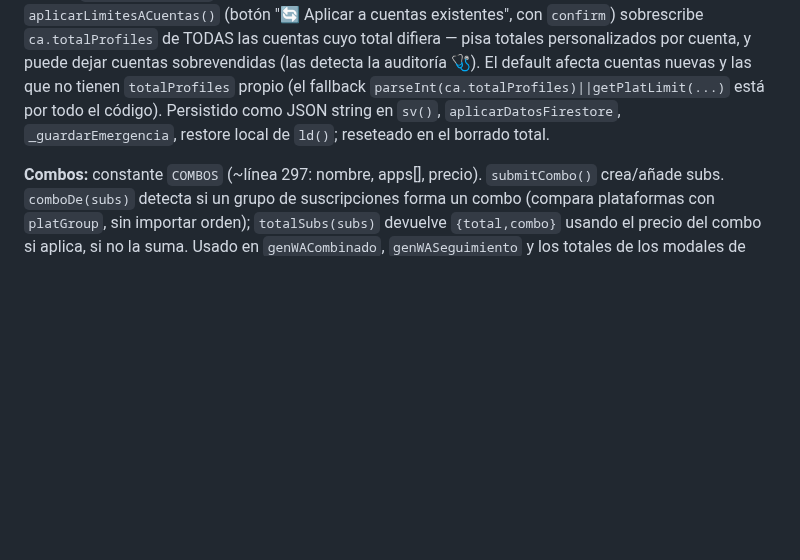
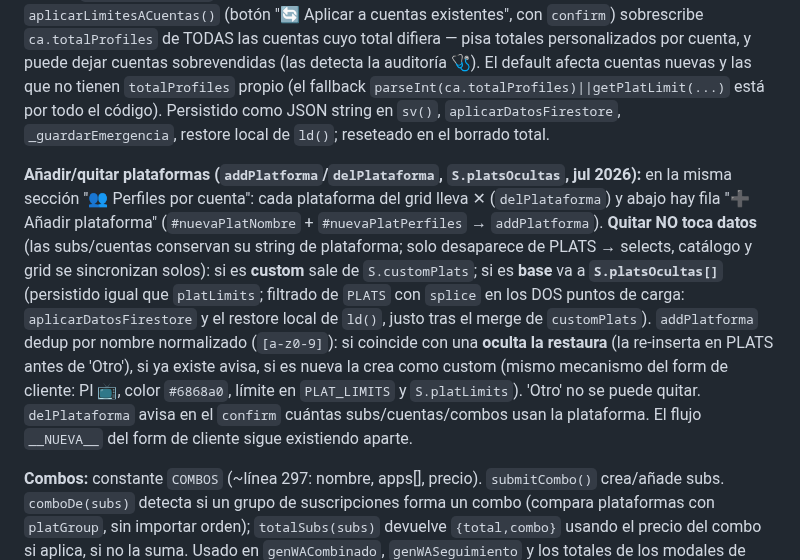
Before and after one commit to jozz1397-cloud/gestor-puntoflix, a Markdown page: CLAUDE.MD, the part around the change. GitHub-like rendering; blank space fills up the shorter version.

Commit message:
Auto-sync 2026-07-10 14:26

```diff
--- a/CLAUDE.MD
+++ b/CLAUDE.MD
@@ -101,6 +101,8 @@ Un solo archivo HTML (~2800 líneas). Sin build. HTML + CSS + JS inline.
 
 **Perfiles predeterminados por plataforma (`S.platLimits`, jul 2026):** overrides del usuario sobre `PLAT_LIMITS`, editables en **Ajustes → Negocio → "👥 Perfiles por cuenta"** (grid como el catálogo, inputs `lim_<plat>`; incluye 'Otro' y las custom). `getPlatLimit(platform)` devuelve `S.platLimits[p]` si es >0, si no el default `PLAT_LIMITS[p]||4` — **usar SIEMPRE `getPlatLimit`, nunca `PLAT_LIMITS` directo** para leer límites. `savePlatLimits()` guarda (valor vacío/0 = borra el override y vuelve al default); `aplicarLimitesACuentas()` (botón "🔄 Aplicar a cuentas existentes", con `confirm`) sobrescribe `ca.totalProfiles` de TODAS las cuentas cuyo total difiera — pisa totales personalizados por cuenta, y puede dejar cuentas sobrevendidas (las detecta la auditoría 🩺). El default afecta cuentas nuevas y las que no tienen `totalProfiles` propio (el fallback `parseInt(ca.totalProfiles)||getPlatLimit(...)` está por todo el código). Persistido como JSON string en `sv()`, `aplicarDatosFirestore`, `_guardarEmergencia`, restore local de `ld()`; reseteado en el borrado total.
 
+**Añadir/quitar plataformas (`addPlatforma`/`delPlataforma`, `S.platsOcultas`, jul 2026):** en la misma sección "👥 Perfiles por cuenta": cada plataforma del grid lleva ✕ (`delPlataforma`) y abajo hay fila "➕ Añadir plataforma" (`#nuevaPlatNombre` + `#nuevaPlatPerfiles` → `addPlatforma`). **Quitar NO toca datos** (las subs/cuentas conservan su string de plataforma; solo desaparece de PLATS → selects, catálogo y grid se sincronizan solos): si es **custom** sale de `S.customPlats`; si es **base** va a **`S.platsOcultas[]`** (persistido igual que `platLimits`; filtrado de `PLATS` con `splice` en los DOS puntos de carga: `aplicarDatosFirestore` y el restore local de `ld()`, justo tras el merge de `customPlats`). `addPlatforma` dedup por nombre normalizado (`[a-z0-9]`): si coincide con una **oculta la restaura** (la re-inserta en PLATS antes de 'Otro'), si ya existe avisa, si es nueva la crea como custom (mismo mecanismo del form de cliente: PI 📺, color `#6868a0`, límite en `PLAT_LIMITS` y `S.platLimits`). 'Otro' no se puede quitar. `delPlataforma` avisa en el `confirm` cuántas subs/cuentas/combos usan la plataforma. El flujo `__NUEVA__` del form de cliente sigue existiendo aparte.
+
 **Combos:** constante `COMBOS` (~línea 297: nombre, apps[], precio). `submitCombo()` crea/añade subs. `comboDe(subs)` detecta si un grupo de suscripciones forma un combo (compara plataformas con `platGroup`, sin importar orden); `totalSubs(subs)` devuelve `{total,combo}` usando el precio del combo si aplica, si no la suma. Usado en `genWACombinado`, `genWASeguimiento` y los totales de los modales de recordatorios/seguimiento — así un cliente con combo muestra el precio del combo, no la suma de los sueltos. Estado relevante: `S.comboClientMode` ('new'|'existing'), `S.comboEnd` (fecha persistida entre renders), `S.comboSel`, `S.comboClientId`.
 
 **Modal de bienvenida** (`renderWelcomeMod`): detecta combo vía `S.welcomeComboSIds` (array de IDs). Si length > 1, usa `genWACombo()` en vez de `genWANuevaCuenta()`.
```
